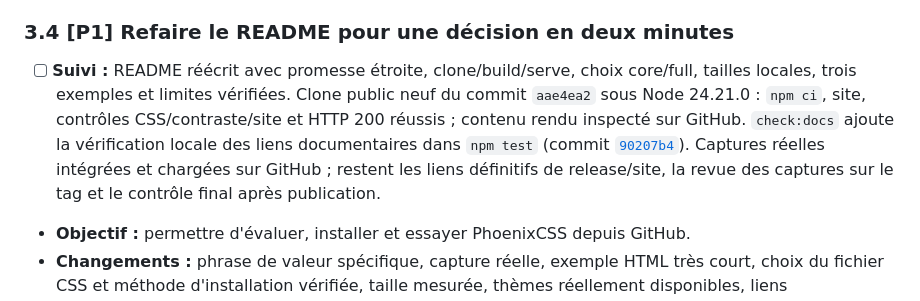
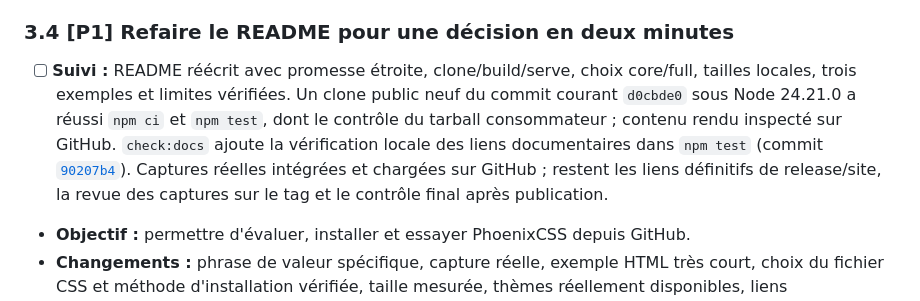
Before and after one commit to OthmaneBlial/phoenixcss, a Markdown page: ROADMAP.md, the part around one of its changes. GitHub-like rendering.

Commit message:
docs: record clean clone verification

```diff
--- a/ROADMAP.md
+++ b/ROADMAP.md
@@ -176,7 +176,7 @@ Hypothèse de positionnement à valider : **une base CSS progressive pour pages
 
 ### 3.4 [P1] Refaire le README pour une décision en deux minutes
 
-- [ ] **Suivi :** README réécrit avec promesse étroite, clone/build/serve, choix core/full, tailles locales, trois exemples et limites vérifiées. Clone public neuf du commit `aae4ea2` sous Node 24.21.0 : `npm ci`, site, contrôles CSS/contraste/site et HTTP 200 réussis ; contenu rendu inspecté sur GitHub. `check:docs` ajoute la vérification locale des liens documentaires dans `npm test` (commit [`90207b4`](https://github.com/OthmaneBlial/phoenixcss/commit/90207b4)). Captures réelles intégrées et chargées sur GitHub ; restent les liens définitifs de release/site, la revue des captures sur le tag et le contrôle final après publication.
+- [ ] **Suivi :** README réécrit avec promesse étroite, clone/build/serve, choix core/full, tailles locales, trois exemples et limites vérifiées. Un clone public neuf du commit courant `d0cbde0` sous Node 24.21.0 a réussi `npm ci` et `npm test`, dont le contrôle du tarball consommateur ; contenu rendu inspecté sur GitHub. `check:docs` ajoute la vérification locale des liens documentaires dans `npm test` (commit [`90207b4`](https://github.com/OthmaneBlial/phoenixcss/commit/90207b4)). Captures réelles intégrées et chargées sur GitHub ; restent les liens définitifs de release/site, la revue des captures sur le tag et le contrôle final après publication.
 - **Objectif :** permettre d'évaluer, installer et essayer PhoenixCSS depuis GitHub.
 - **Changements :** phrase de valeur spécifique, capture réelle, exemple HTML très court, choix du fichier CSS et méthode d'installation vérifiée, taille mesurée, thèmes réellement disponibles, liens docs/démo/release, limites, compatibilité navigateurs, licence et contribution. Corriger le lien **CONTRIBUTING.md** absent et l'URL de documentation défaillante.
 - **Fichiers/parties :** **README.md**, **docs/**, captures et métadonnées GitHub.
```
Also changed, not shown: other parts of ROADMAP.md (+14 -14 lines), docs/VALIDATION.md (+2 -0 lines).
